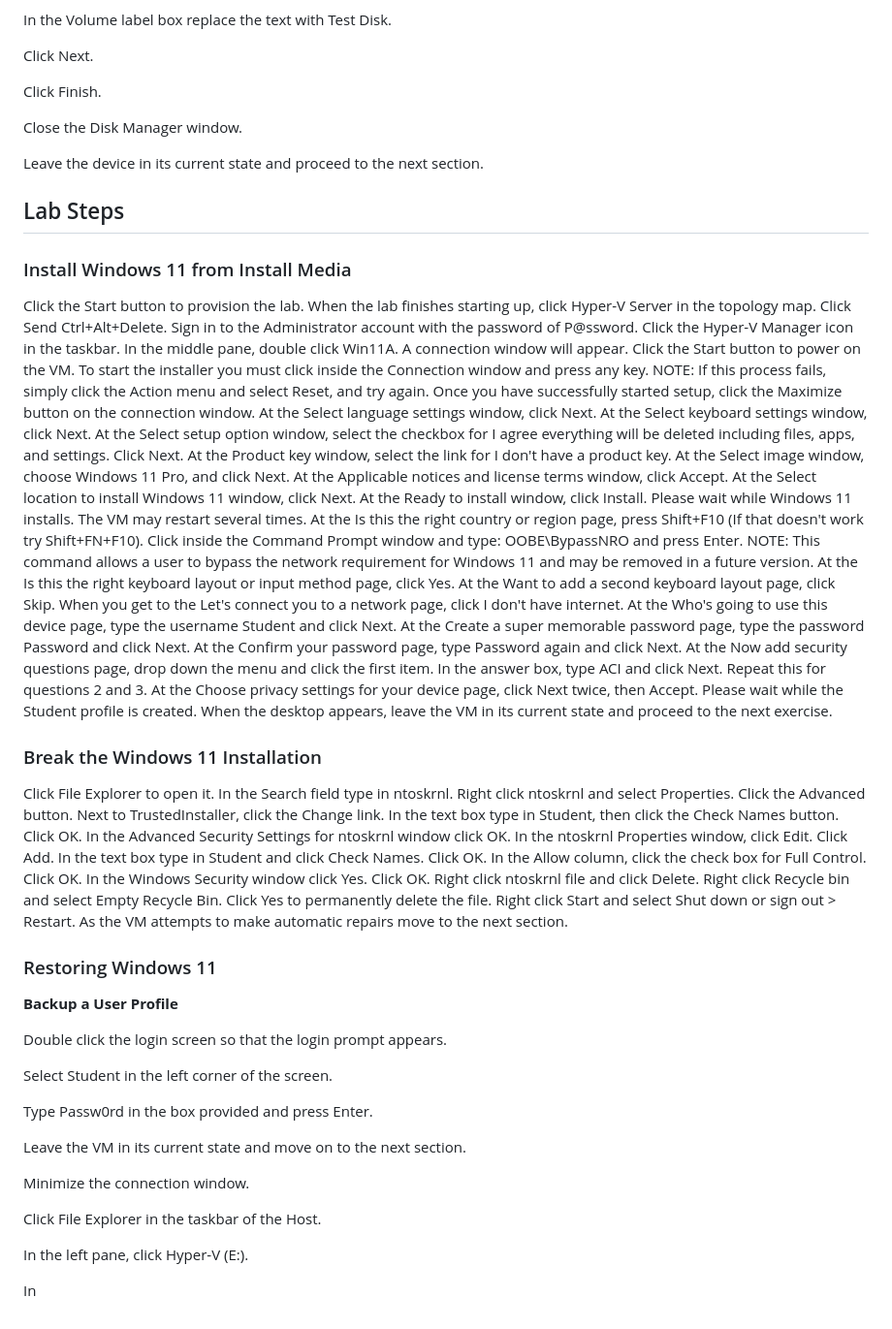
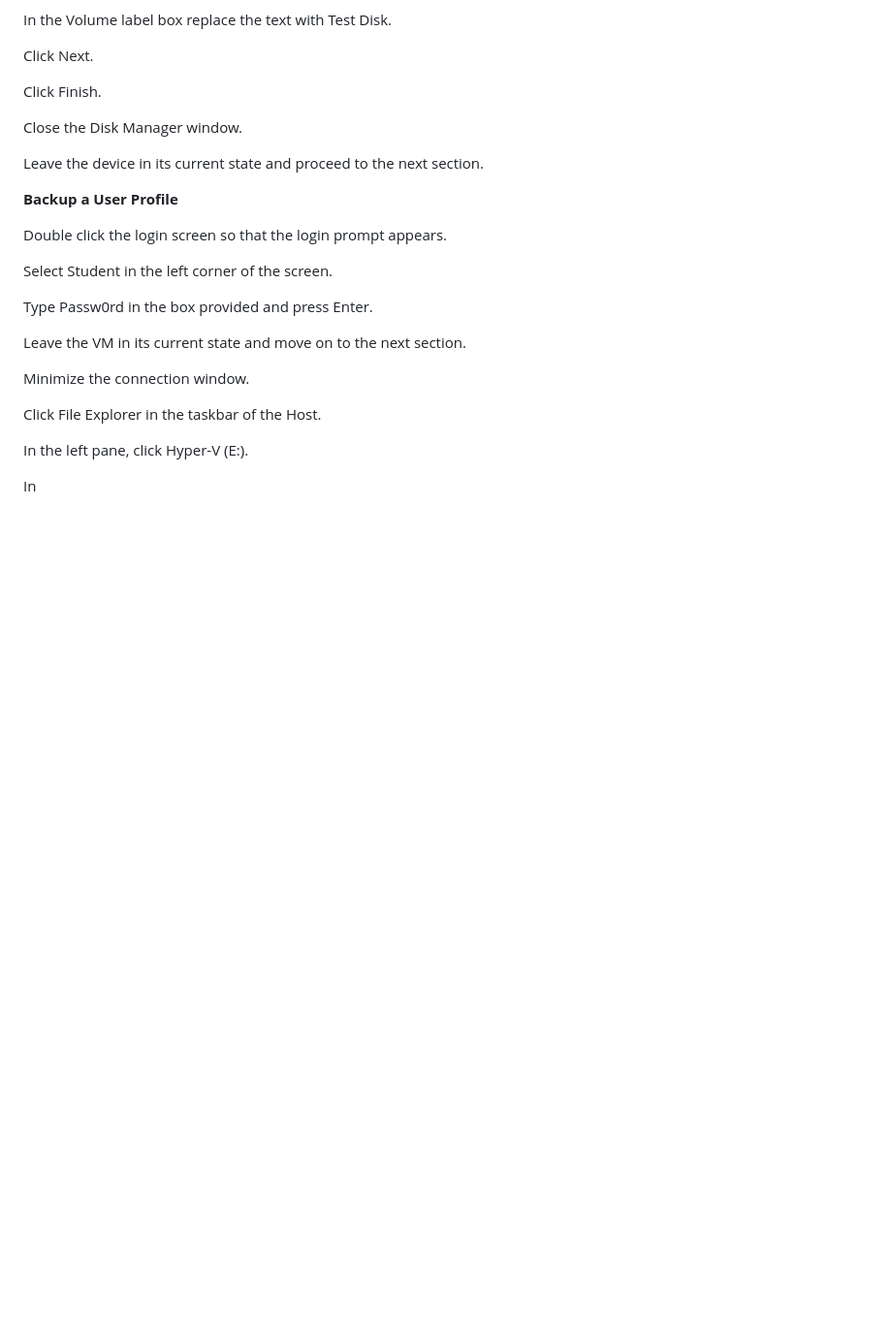
Before and after one commit to wonkastocks/A-12.220-LABS, a Markdown page: Lab_1-OS_Installations.md, the part around the change. Shown at 97% size. Rendered like a GitHub page; blank space fills up the shorter version.

Commit message:
A+ 12.220 Hands-On-Labs: reverted Lab_1-OS_Installations.md to previous version

```diff
--- a/Lab_1-OS_Installations.md
+++ b/Lab_1-OS_Installations.md
@@ -118,70 +118,6 @@ Close the Disk Manager window.
 
 Leave the device in its current state and proceed to the next section.
 
-## Lab Steps
-
-### Install Windows 11 from Install Media
-Click the Start button to provision the lab.
-When the lab finishes starting up, click Hyper-V Server in the topology map.
-Click Send Ctrl+Alt+Delete.
-Sign in to the Administrator account with the password of P@ssword.
-Click the Hyper-V Manager icon in the taskbar.
-In the middle pane, double click Win11A. A connection window will appear.
-Click the Start button to power on the VM.
-To start the installer you must click inside the Connection window and press any key.
-NOTE: If this process fails, simply click the Action menu and select Reset, and try again.
-Once you have successfully started setup, click the Maximize button on the connection window.
-At the Select language settings window, click Next.
-At the Select keyboard settings window, click Next.
-At the Select setup option window, select the checkbox for I agree everything will be deleted including files, apps, and settings.
-Click Next.
-At the Product key window, select the link for I don't have a product key.
-At the Select image window, choose Windows 11 Pro, and click Next.
-At the Applicable notices and license terms window, click Accept.
-At the Select location to install Windows 11 window, click Next.
-At the Ready to install window, click Install.
-Please wait while Windows 11 installs. The VM may restart several times.
-At the Is this the right country or region page, press Shift+F10 (If that doesn't work try Shift+FN+F10).
-Click inside the Command Prompt window and type: OOBE\BypassNRO and press Enter.
-NOTE: This command allows a user to bypass the network requirement for Windows 11 and may be removed in a future version.
-At the Is this the right keyboard layout or input method page, click Yes.
-At the Want to add a second keyboard layout page, click Skip.
-When you get to the Let's connect you to a network page, click I don't have internet.
-At the Who's going to use this device page, type the username Student and click Next.
-At the Create a super memorable password page, type the password Password and click Next.
-At the Confirm your password page, type Password again and click Next.
-At the Now add security questions page, drop down the menu and click the first item.
-In the answer box, type ACI and click Next.
-Repeat this for questions 2 and 3.
-At the Choose privacy settings for your device page, click Next twice, then Accept.
-Please wait while the Student profile is created.
-When the desktop appears, leave the VM in its current state and proceed to the next exercise.
-
-### Break the Windows 11 Installation
-Click File Explorer to open it.
-In the Search field type in ntoskrnl.
-Right click ntoskrnl and select Properties.
-Click the Advanced button.
-Next to TrustedInstaller, click the Change link.
-In the text box type in Student, then click the Check Names button.
-Click OK.
-In the Advanced Security Settings for ntoskrnl window click OK.
-In the ntoskrnl Properties window, click Edit.
-Click Add.
-In the text box type in Student and click Check Names.
-Click OK.
-In the Allow column, click the check box for Full Control.
-Click OK.
-In the Windows Security window click Yes.
-Click OK.
-Right click ntoskrnl file and click Delete.
-Right click Recycle bin and select Empty Recycle Bin.
-Click Yes to permanently delete the file.
-Right click Start and select Shut down or sign out > Restart.
-As the VM attempts to make automatic repairs move to the next section.
-
-### Restoring Windows 11
-
 
 
 
```
